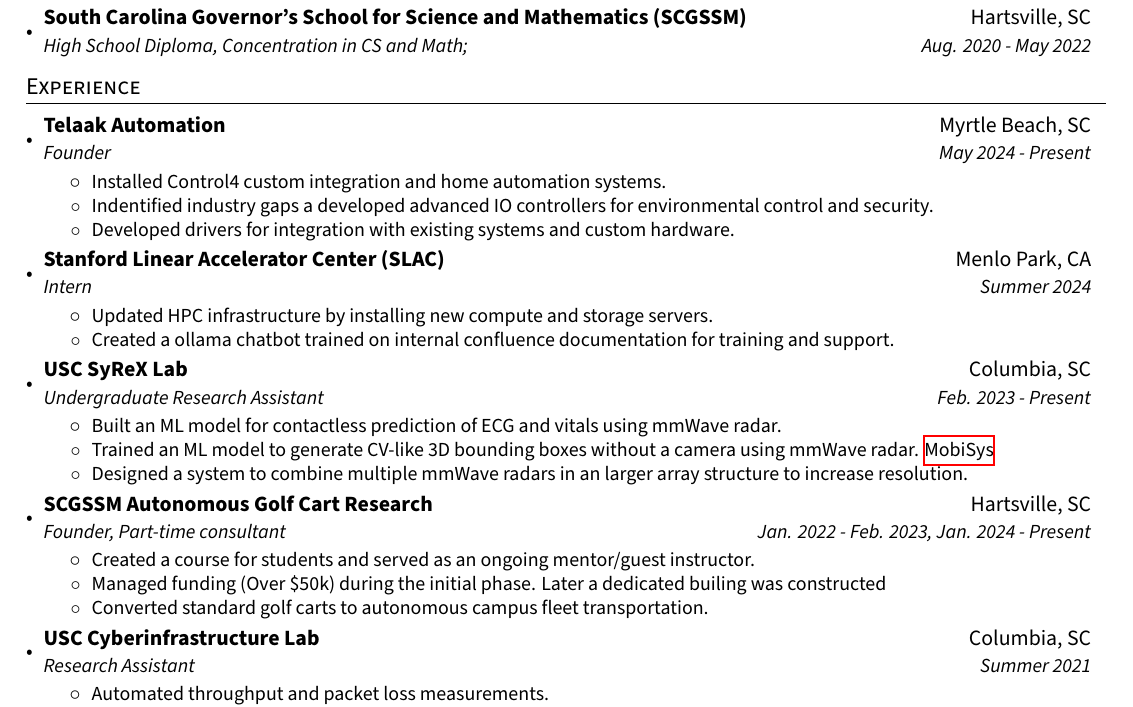
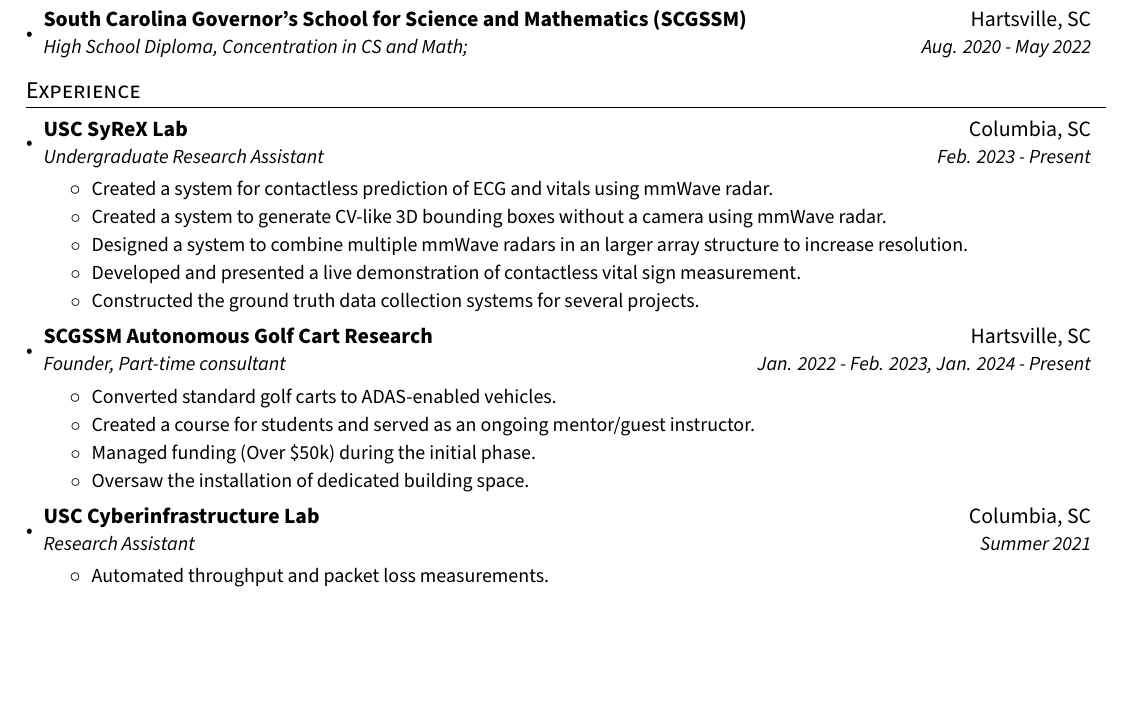
Before and after one commit to The1TrueJoe/The1TrueJoe, a LaTeX CV (resume.tex): part of the page, cut so that both start at the same text, the shorter picture padded with empty space. Compiled offline with XeLaTeX.

Commit message:
Some edits

```diff
--- a/resume.tex
+++ b/resume.tex
@@ -130,29 +130,29 @@
     %       {Planning events to increase alumni engagement.}
     % \resumeItemListEnd
 
-    \resumeSubheading
-      {Telaak Automation}{Myrtle Beach, SC}
-      {Founder}{May 2024 - Present}
-      \resumeItemListStart
-        \resumeItemLine
-        {Installed Control4 custom integration and home automation systems.}
-        \resumeItemLine
-        {Indentified industry gaps a developed advanced IO controllers for environmental control and security.}
-        \resumeItemLine
-        {Developed drivers for integration with existing systems and custom hardware.}
-      \resumeItemListEnd
+    % \resumeSubheading
+    %   {Telaak Automation}{Myrtle Beach, SC}
+    %   {Founder}{May 2024 - Present}
+    %   \resumeItemListStart
+    %     \resumeItemLine
+    %     {Installed Control4 custom integration and home automation systems.}
+    %     \resumeItemLine
+    %     {Indentified industry gaps a developed advanced IO controllers for environmental control and security.}
+    %     \resumeItemLine
+    %     {Developed drivers for integration with existing systems and custom hardware.}
+    %   \resumeItemListEnd
 
-    \resumeSubheading
-      {Stanford Linear Accelerator Center (SLAC)}{Menlo Park, CA}
-      {Intern}{Summer 2024}
-      \resumeItemListStart
-        \resumeItemLine
-        {Updated HPC infrastructure by installing new compute and storage servers.}
-        \resumeItemLine
-        {Created a ollama chatbot trained on internal confluence documentation for training and support.}
-        % \resumeItemLine
-        % {Trained an LSTM model for accelerator simulation and modeling.}
-      \resumeItemListEnd
+    % \resumeSubheading
+    %   {Stanford Linear Accelerator Center (SLAC)}{Menlo Park, CA}
+    %   {Intern}{Summer 2024}
+    %   \resumeItemListStart
+    %     \resumeItemLine
+    %     {Updated HPC infrastructure by installing new compute and storage servers.}
+    %     \resumeItemLine
+    %     {Created a ollama chatbot trained on internal confluence documentation for training and support.}
+    %     % \resumeItemLine
+    %     % {Trained an LSTM model for accelerator simulation and modeling.}
+    %   \resumeItemListEnd
 
     \resumeSubheading
       {USC SyReX Lab}{Columbia, SC}
@@ -160,14 +160,13 @@
       \resumeItemListStart
         % \resumeItemLine
         %   {Research Assistant under Dr. Sanjib Sur.}
-        \resumeItemLine
-          {Built an ML model for contactless prediction of ECG and vitals using mmWave radar.}
-        \resumeItemLine
-          {Trained an ML model to generate CV-like 3D bounding boxes without a camera using mmWave radar. \hyperlink{https://doi.org/10.1145/3643832.3661416}{MobiSys}}
+        \resumeItemLine{Created a system for contactless prediction of ECG and vitals using mmWave radar.}
+        \resumeItemLine{Created a system to generate CV-like 3D bounding boxes without a camera using mmWave radar.} %\hyperlink{https://doi.org/10.1145/3643832.3661416}{MobiSys}}
         % \resumeItemLine
         %   {Developed a demonstration system to compare vitals measured by a radar to those measured by a smartwatch.}
-        \resumeItemLine
-          {Designed a system to combine multiple mmWave radars in an larger array structure to increase resolution.}
+        \resumeItemLine{Designed a system to combine multiple mmWave radars in an larger array structure to increase resolution.}
+        \resumeItemLine{Developed and presented a live demonstration of contactless vital sign measurement.}
+        \resumeItemLine{Constructed the ground truth data collection systems for several projects.}
 
       \resumeItemListEnd
 
@@ -201,9 +200,10 @@
       %     {Consult on the ongoing project and planning a fleet managment system for students to implement.}
       % \resumeItemListEnd
       \resumeItemListStart
+        \resumeItemLine{Converted standard golf carts to ADAS-enabled vehicles.}
         \resumeItemLine{Created a course for students and served as an ongoing mentor/guest instructor.}
-        \resumeItemLine{Managed funding (Over \$50k) during the initial phase. Later a dedicated builing was constructed}
-        \resumeItemLine{Converted standard golf carts to autonomous campus fleet transportation.}
+        \resumeItemLine{Managed funding (Over \$50k) during the initial phase. }
+        \resumeItemLine{Oversaw the installation of dedicated building space.}
       \resumeItemListEnd
 
 
```
Also changed, not shown: resume.pdf.
